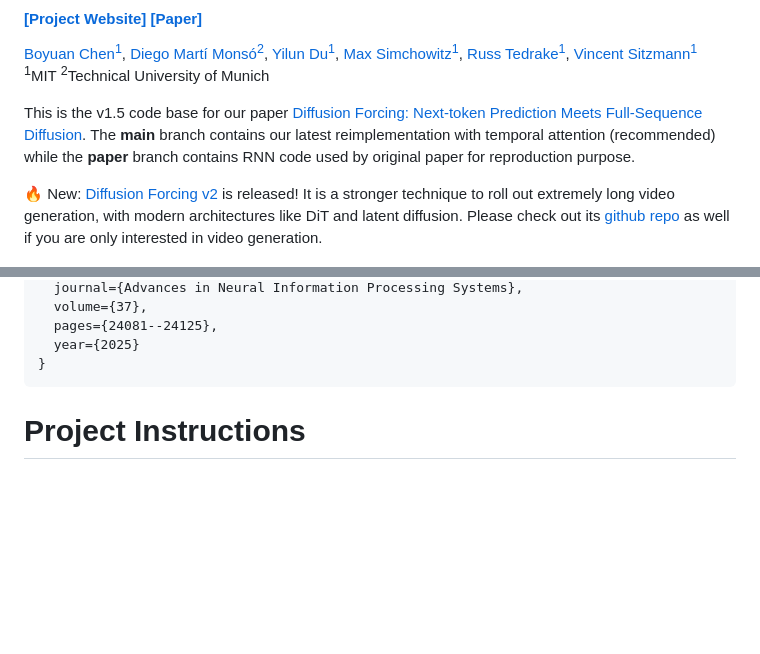
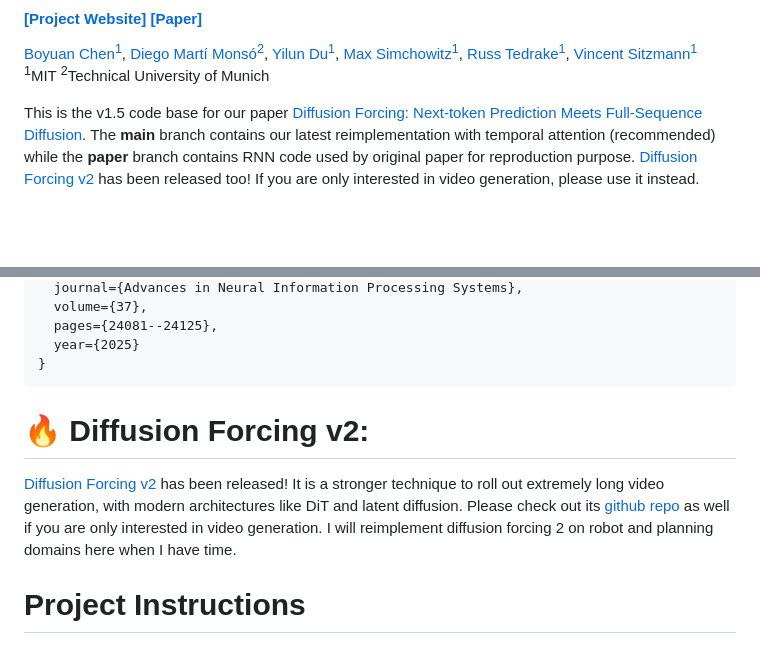
Before and after one commit to buoyancy99/diffusion-forcing, a Markdown page: README.md, 2 parts joined by grey strips. GitHub-like rendering; blank space fills up the shorter version.

````diff
--- a/README.md
+++ b/README.md
@@ -5,9 +5,7 @@
 [Boyuan Chen<sup>1</sup>](https://boyuan.space/), [Diego Martí Monsó<sup>2</sup>](https://www.linkedin.com/in/diego-marti/?originalSubdomain=de), [ Yilun Du<sup>1</sup>](https://yilundu.github.io/), [Max Simchowitz<sup>1</sup>](https://msimchowitz.github.io/), [Russ Tedrake<sup>1</sup>](https://groups.csail.mit.edu/locomotion/russt.html), [Vincent Sitzmann<sup>1</sup>](https://www.vincentsitzmann.com/) <br/>
 <sup>1</sup>MIT <sup>2</sup>Technical University of Munich </br>
 
-This is the v1.5 code base for our paper [Diffusion Forcing: Next-token Prediction Meets Full-Sequence Diffusion](https://boyuan.space/diffusion-forcing). The **main** branch contains our latest reimplementation with temporal attention (recommended) while the **paper** branch contains RNN code used by original paper for reproduction purpose.
-
-🔥 New: [Diffusion Forcing v2](https://boyuan.space/history-guidance/) is released! It is a stronger technique to roll out extremely long video generation, with modern architectures like DiT and latent diffusion. Please check out its [github repo](https://github.com/kwsong0113/diffusion-forcing-transformer) as well if you are only interested in video generation.
+This is the v1.5 code base for our paper [Diffusion Forcing: Next-token Prediction Meets Full-Sequence Diffusion](https://boyuan.space/diffusion-forcing). The **main** branch contains our latest reimplementation with temporal attention (recommended) while the **paper** branch contains RNN code used by original paper for reproduction purpose. [Diffusion Forcing v2](https://boyuan.space/history-guidance/) has been released too! If you are only interested in video generation, please use it instead.
 
 ![plot](teaser.png)
 
@@ -21,6 +19,9 @@ This is the v1.5 code base for our paper [Diffusion Forcing: Next-token Predicti
   year={2025}
 }
 ```
+
+# 🔥 Diffusion Forcing v2:
+[Diffusion Forcing v2](https://boyuan.space/history-guidance/) has been released! It is a stronger technique to roll out extremely long video generation, with modern architectures like DiT and latent diffusion. Please check out its [github repo](https://github.com/kwsong0113/diffusion-forcing-transformer) as well if you are only interested in video generation. I will reimplement diffusion forcing 2 on robot and planning domains here when I have time.
 
 # Project Instructions
 
````
